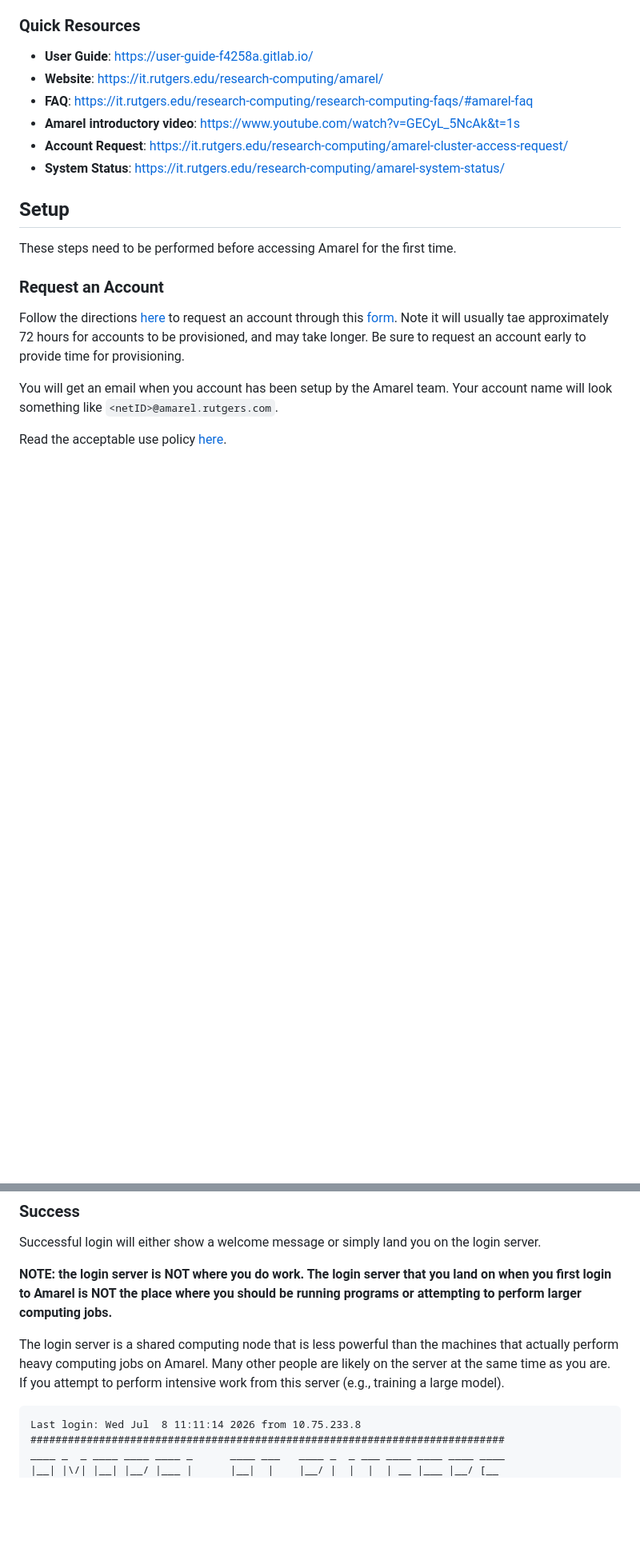
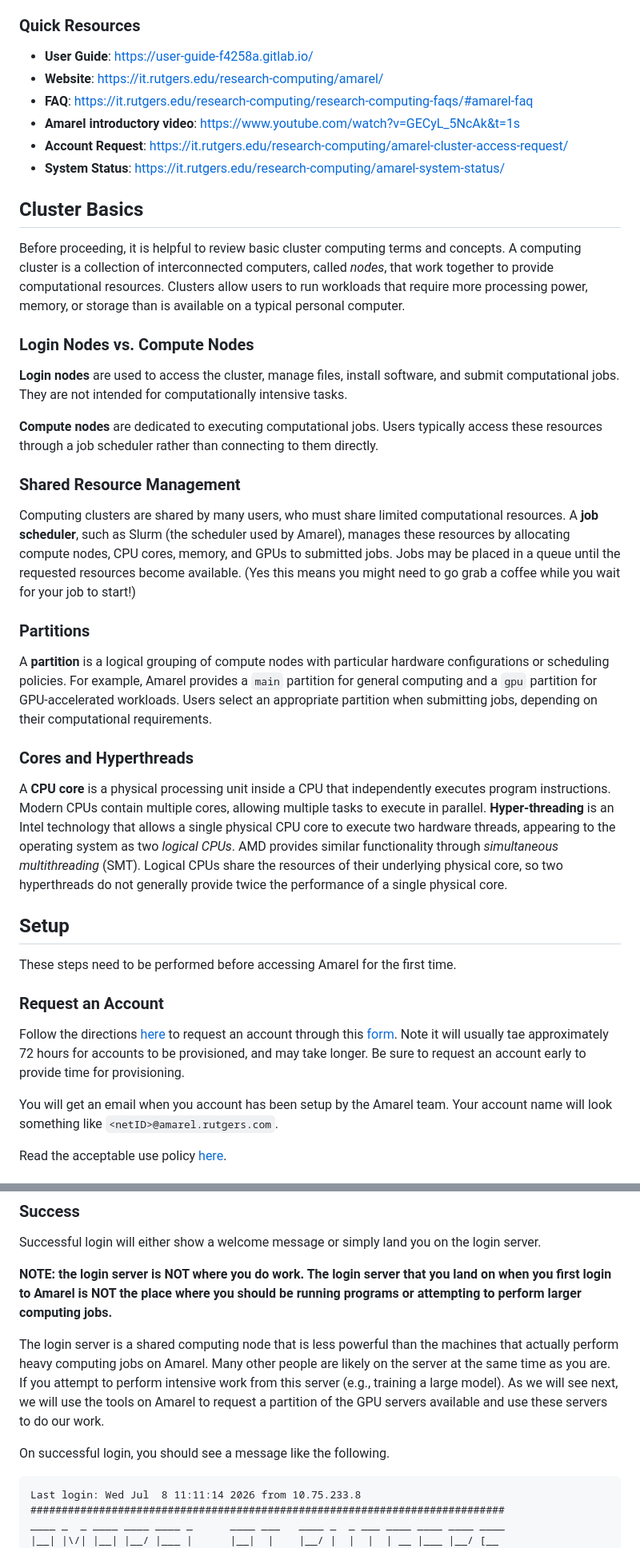
Before and after one commit to ruc-practical-ai-fall-2026/amarel-tutorial, a Markdown page: 01-amarel-setup.md, 2 parts joined by grey strips. Shown at 80% size. Drawn GitHub-style; blank space fills up the shorter version.

````diff
--- a/01-amarel-setup.md
+++ b/01-amarel-setup.md
@@ -26,6 +26,28 @@ Amarel follows a tentative maintenance schedule with maintenance outages spannin
 * **Amarel introductory video**: [https://www.youtube.com/watch?v=GECyL_5NcAk&t=1s](https://www.youtube.com/watch?v=GECyL_5NcAk&t=1s)
 * **Account Request**: [https://it.rutgers.edu/research-computing/amarel-cluster-access-request/](https://it.rutgers.edu/research-computing/amarel-cluster-access-request/)
 * **System Status**: [https://it.rutgers.edu/research-computing/amarel-system-status/](https://it.rutgers.edu/research-computing/amarel-system-status/)
+
+## Cluster Basics
+
+Before proceeding, it is helpful to review basic cluster computing terms and concepts. A computing cluster is a collection of interconnected computers, called *nodes*, that work together to provide computational resources. Clusters allow users to run workloads that require more processing power, memory, or storage than is available on a typical personal computer.
+
+### Login Nodes vs. Compute Nodes
+
+**Login nodes** are used to access the cluster, manage files, install software, and submit computational jobs. They are not intended for computationally intensive tasks.
+
+**Compute nodes** are dedicated to executing computational jobs. Users typically access these resources through a job scheduler rather than connecting to them directly.
+
+### Shared Resource Management
+
+Computing clusters are shared by many users, who must share limited computational resources. A **job scheduler**, such as Slurm (the scheduler used by Amarel), manages these resources by allocating compute nodes, CPU cores, memory, and GPUs to submitted jobs. Jobs may be placed in a queue until the requested resources become available. (Yes this means you might need to go grab a coffee while you wait for your job to start!)
+
+### Partitions
+
+A **partition** is a logical grouping of compute nodes with particular hardware configurations or scheduling policies. For example, Amarel provides a `main` partition for general computing and a `gpu` partition for GPU-accelerated workloads. Users select an appropriate partition when submitting jobs, depending on their computational requirements.
+
+### Cores and Hyperthreads
+
+A **CPU core** is a physical processing unit inside a CPU that independently executes program instructions. Modern CPUs contain multiple cores, allowing multiple tasks to execute in parallel. **Hyper-threading** is an Intel technology that allows a single physical CPU core to execute two hardware threads, appearing to the operating system as two *logical CPUs*. AMD provides similar functionality through *simultaneous multithreading* (SMT). Logical CPUs share the resources of their underlying physical core, so two hyperthreads do not generally provide twice the performance of a single physical core.
 
 ## Setup
 
@@ -112,7 +134,9 @@ Successful login will either show a welcome message or simply land you on the lo
 
 **NOTE: the login server is NOT where you do work. The login server that you land on when you first login to Amarel is NOT the place where you should be running programs or attempting to perform larger computing jobs.**
 
-The login server is a shared computing node that is less powerful than the machines that actually perform heavy computing jobs on Amarel. Many other people are likely on the server at the same time as you are. If you attempt to perform intensive work from this server (e.g., training a large model).
+The login server is a shared computing node that is less powerful than the machines that actually perform heavy computing jobs on Amarel. Many other people are likely on the server at the same time as you are. If you attempt to perform intensive work from this server (e.g., training a large model). As we will see next, we will use the tools on Amarel to request a partition of the GPU servers available and use these servers to do our work.
+
+On successful login, you should see a message like the following.
 
 ```
 Last login: Wed Jul  8 11:11:14 2026 from 10.75.233.8
````
Also changed, not shown: other parts of 01-amarel-setup.md (+35 -44 lines).
